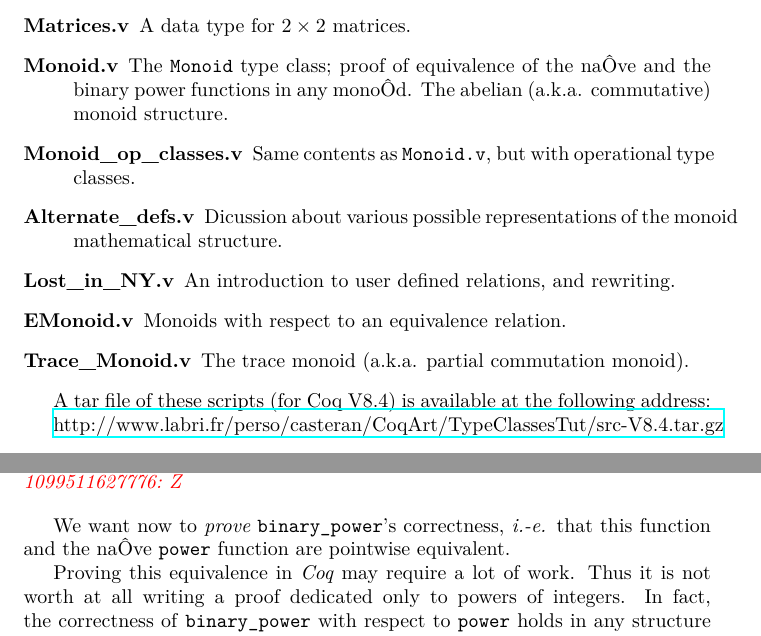
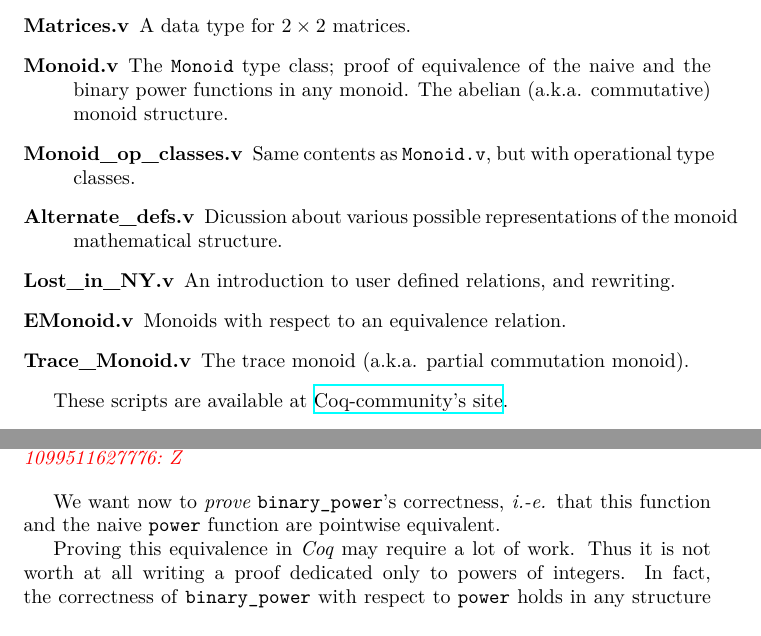
Before and after one commit to coq-community/coq-art, a LaTeX thesis (doc/typeClassesTut/typeclassestut.tex): two parts of pages 2 and 5 of 33, joined at a grey line, cut so that both start at the same text. Compiled offline with XeLaTeX.

Commit message:
minor corrections

```diff
--- a/doc/typeClassesTut/typeclassestut.tex
+++ b/doc/typeClassesTut/typeclassestut.tex
@@ -221,7 +221,7 @@ The complete definitons and proof scripts are structured as follows:
    $x\in \mathbb{Z},\;n\in\mathbb{N}\mapsto x^n$ (naÔve and binary algorithm).
 \item[Matrices.v] A data type for $2\times 2$ matrices.
 \item[Monoid.v] The \texttt{Monoid} type class; proof of equivalence of
-  the naÔve and the binary power functions in any monoÔd. The abelian
+  the naive and the binary power functions in any monoid. The abelian
   (a.k.a. commutative) monoid structure.
 \item[Monoid\_op\_classes.v]
   Same contents as \texttt{Monoid.v}, but with operational type classes.
@@ -232,10 +232,8 @@ The complete definitons and proof scripts are structured as follows:
 \item[Trace\_Monoid.v] The trace monoid (a.k.a. partial commutation monoid).
 \end{description}
 
-A tar file of these scripts (for Coq V8.4) is available
-at the following address:
-
-\href{http://www.labri.fr/perso/casteran/CoqArt/TypeClassesTut/src-V8.4.tar.gz}{http://www.labri.fr/perso/casteran/CoqArt/TypeClassesTut/src-V8.4.tar.gz}
+These scripts are available at
+\href{https://github.com/coq-community/coq-art/tree/master/tutorial_type_classes/SRC}{Coq-community's site}.
 
 \section{A little history}
 
@@ -320,7 +318,7 @@ Compute binary_power 2 40.\color{answercolor}\it
 \end{alltt}
 
 We want now to \emph{prove} \texttt{binary\_power}'s correctness, \emph{i.-e.}
-that this function and the naÔve \texttt{power} function are pointwise
+that this function and the naive \texttt{power} function are pointwise
 equivalent.
 
 Proving this equivalence in {\coq} may require a lot of work.
```
